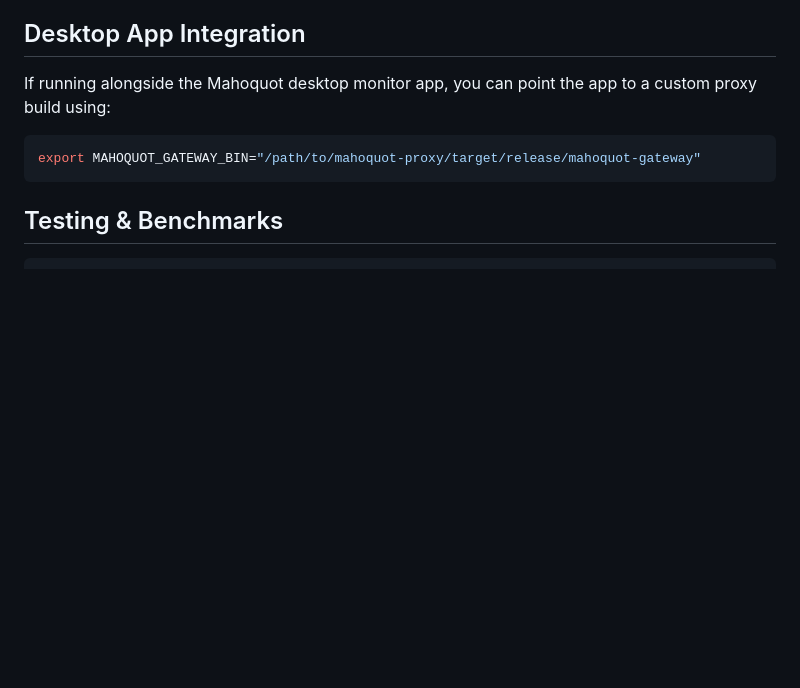
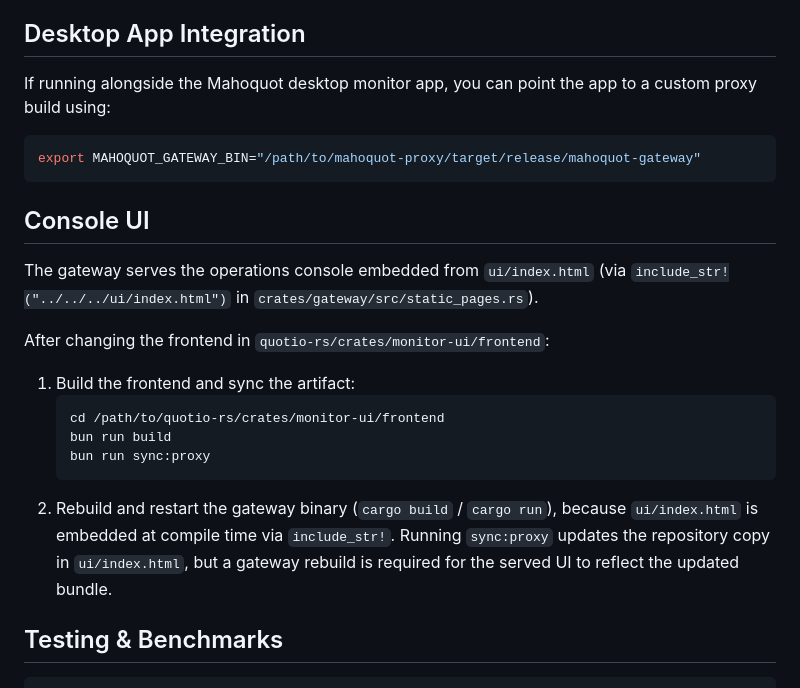
Before and after one commit to Indosaram/mahoquot-proxy, a Markdown page: README.md, the part around the change. Rendered like a GitHub page; blank space fills up the shorter version.

Commit message:
docs: console UI build sync flow (sync:proxy + compile-time embed note)

````diff
--- a/README.md
+++ b/README.md
@@ -78,6 +78,19 @@ If running alongside the Mahoquot desktop monitor app, you can point the app to
 export MAHOQUOT_GATEWAY_BIN="/path/to/mahoquot-proxy/target/release/mahoquot-gateway"
 ```
 
+## Console UI
+
+The gateway serves the operations console embedded from `ui/index.html` (via `include_str!("../../../ui/index.html")` in `crates/gateway/src/static_pages.rs`).
+
+After changing the frontend in `quotio-rs/crates/monitor-ui/frontend`:
+1. Build the frontend and sync the artifact:
+   ```bash
+   cd /path/to/quotio-rs/crates/monitor-ui/frontend
+   bun run build
+   bun run sync:proxy
+   ```
+2. Rebuild and restart the gateway binary (`cargo build` / `cargo run`), because `ui/index.html` is embedded at compile time via `include_str!`. Running `sync:proxy` updates the repository copy in `ui/index.html`, but a gateway rebuild is required for the served UI to reflect the updated bundle.
+
 ## Testing & Benchmarks
 
 ```bash
````
